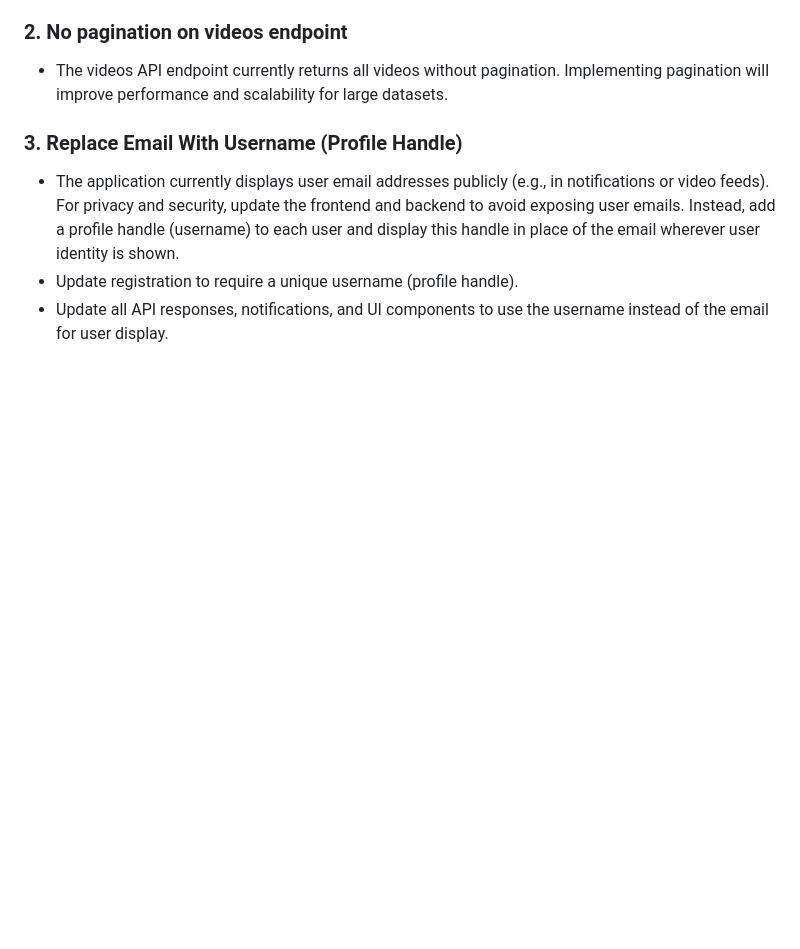
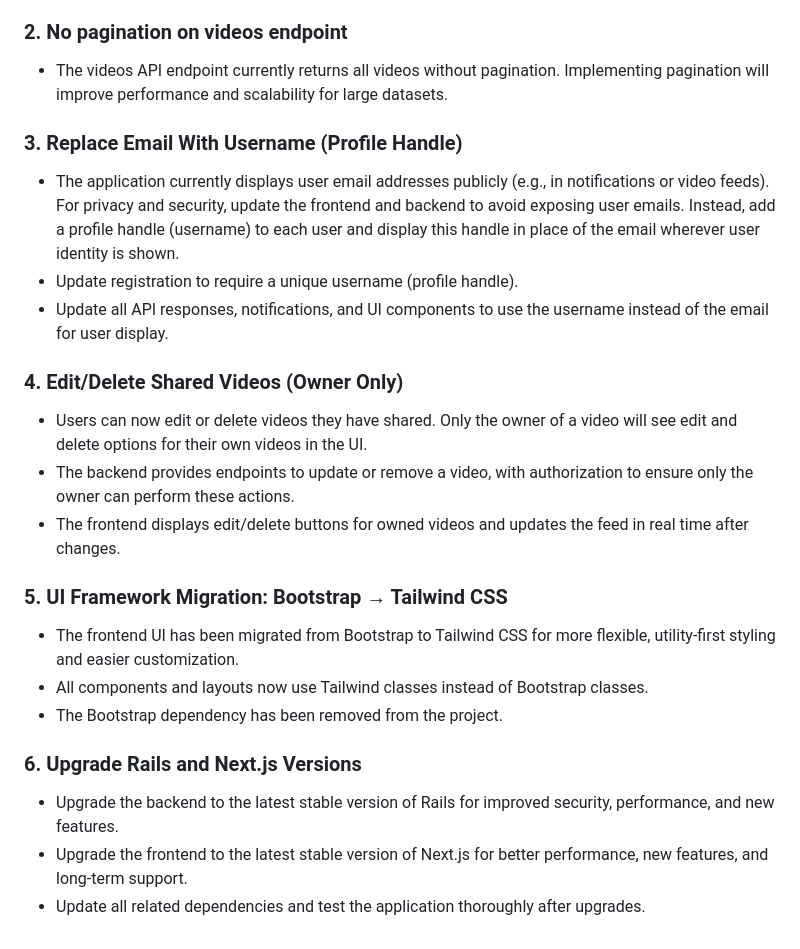
Before and after one commit to daidtech/funny-movies, a Markdown page: README.md, the part around the change. GitHub-like rendering; blank space fills up the shorter version.

Commit message:
feat: add user video edit/delete functionality, migrate UI to Tailwind CSS, and upgrade Rails and Next.js versions

```diff
--- a/README.md
+++ b/README.md
@@ -294,3 +294,18 @@ npm test
 - The application currently displays user email addresses publicly (e.g., in notifications or video feeds). For privacy and security, update the frontend and backend to avoid exposing user emails. Instead, add a profile handle (username) to each user and display this handle in place of the email wherever user identity is shown.
 - Update registration to require a unique username (profile handle).
 - Update all API responses, notifications, and UI components to use the username instead of the email for user display.
+
+### 4. Edit/Delete Shared Videos (Owner Only)
+- Users can now edit or delete videos they have shared. Only the owner of a video will see edit and delete options for their own videos in the UI.
+- The backend provides endpoints to update or remove a video, with authorization to ensure only the owner can perform these actions.
+- The frontend displays edit/delete buttons for owned videos and updates the feed in real time after changes.
+
+### 5. UI Framework Migration: Bootstrap → Tailwind CSS
+- The frontend UI has been migrated from Bootstrap to Tailwind CSS for more flexible, utility-first styling and easier customization.
+- All components and layouts now use Tailwind classes instead of Bootstrap classes.
+- The Bootstrap dependency has been removed from the project.
+
+### 6. Upgrade Rails and Next.js Versions
+- Upgrade the backend to the latest stable version of Rails for improved security, performance, and new features.
+- Upgrade the frontend to the latest stable version of Next.js for better performance, new features, and long-term support.
+- Update all related dependencies and test the application thoroughly after upgrades.
```
